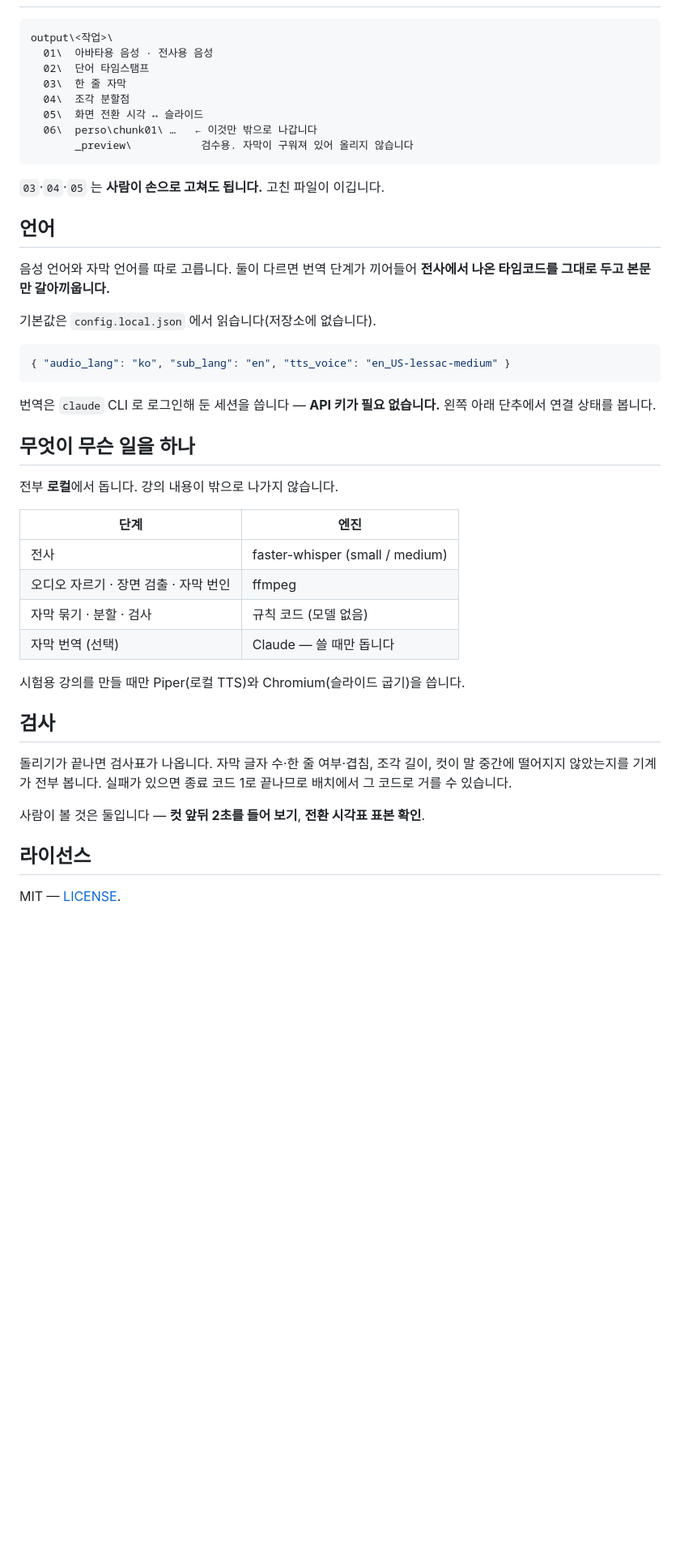
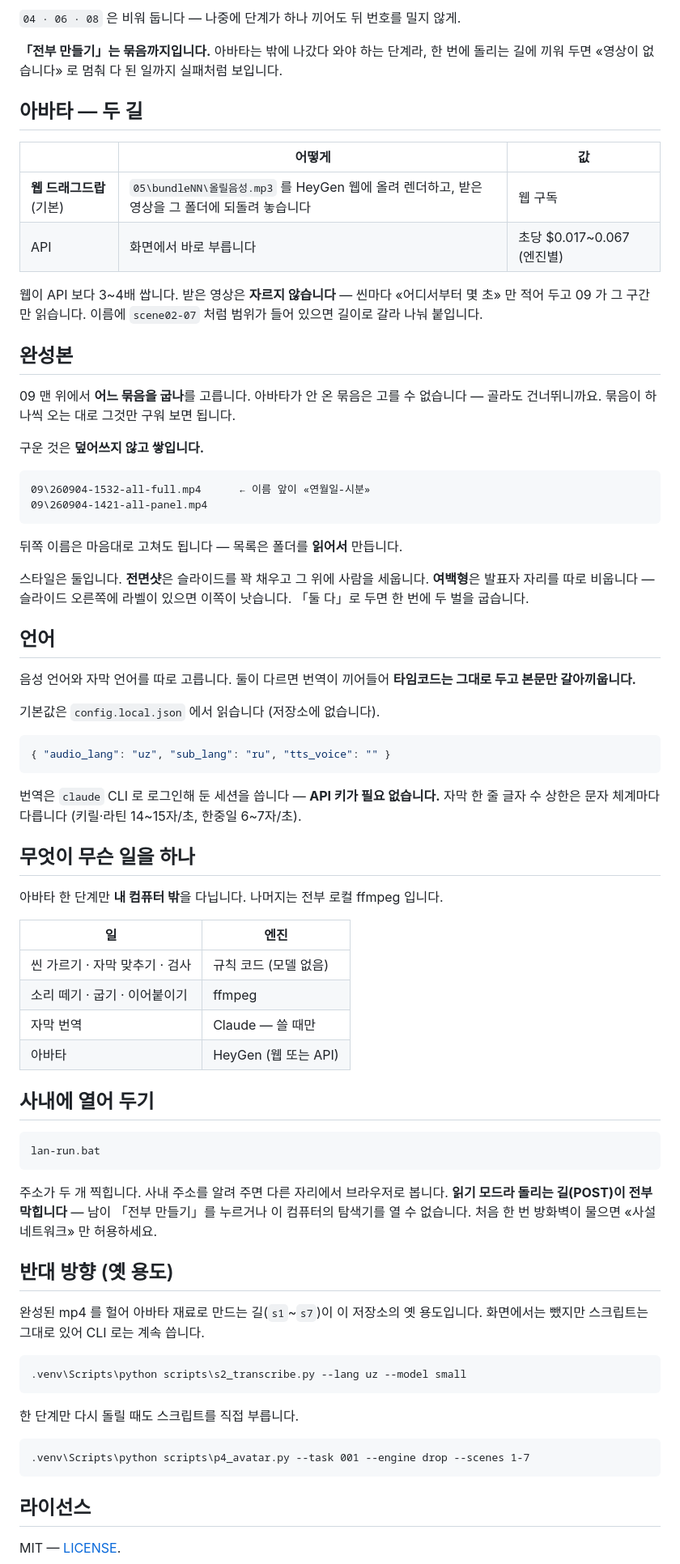
Before and after one commit to leedonwoo2827-ship-it/avatar-lecture, a Markdown page: README.md, the part around one of its changes. Shown at 81% size. Drawn GitHub-style; blank space fills up the shorter version.

````diff
--- a/README.md
+++ b/README.md
@@ -63,51 +78,89 @@ run.bat
+`04 · 06 · 08` 은 비워 둡니다 — 나중에 단계가 하나 끼어도 뒤 번호를 밀지 않게.
+
+**「전부 만들기」는 묶음까지입니다.** 아바타는 밖에 나갔다 와야 하는 단계라,
+한 번에 돌리는 길에 끼워 두면 «영상이 없습니다» 로 멈춰 다 된 일까지 실패처럼
+보입니다.
+
+## 아바타 — 두 길
+
+| | 어떻게 | 값 |
+|---|---|---|
+| **웹 드래그드랍** (기본) | `05\bundleNN\올릴음성.mp3` 를 HeyGen 웹에 올려 렌더하고, 받은 영상을 그 폴더에 되돌려 놓습니다 | 웹 구독 |
+| API | 화면에서 바로 부릅니다 | 초당 $0.017~0.067 (엔진별) |
+
+웹이 API 보다 3~4배 쌉니다. 받은 영상은 **자르지 않습니다** — 씬마다 «어디서부터
+몇 초» 만 적어 두고 09 가 그 구간만 읽습니다. 이름에 `scene02-07` 처럼 범위가
+들어 있으면 길이로 갈라 나눠 붙입니다.
+
+## 완성본
+
+09 맨 위에서 **어느 묶음을 굽나**를 고릅니다. 아바타가 안 온 묶음은 고를 수
+없습니다 — 골라도 건너뛰니까요. 묶음이 하나씩 오는 대로 그것만 구워 보면 됩니다.
+
+구운 것은 **덮어쓰지 않고 쌓입니다.**
 
 ```
-output\<작업>\
-  01\  아바타용 음성 · 전사용 음성
-  02\  단어 타임스탬프
-  03\  한 줄 자막
-  04\  조각 분할점
-  05\  화면 전환 시각 ↔ 슬라이드
-  06\  perso\chunk01\ …   ← 이것만 밖으로 나갑니다
-       _preview\           검수용. 자막이 구워져 있어 올리지 않습니다
+09\260904-1532-all-full.mp4      ← 이름 앞이 «연월일-시분»
+09\260904-1421-all-panel.mp4
 ```
 
-`03`·`04`·`05` 는 **사람이 손으로 고쳐도 됩니다.** 고친 파일이 이깁니다.
+뒤쪽 이름은 마음대로 고쳐도 됩니다 — 목록은 폴더를 **읽어서** 만듭니다.
+
+스타일은 둘입니다. **전면샷**은 슬라이드를 꽉 채우고 그 위에 사람을 세웁니다.
+**여백형**은 발표자 자리를 따로 비웁니다 — 슬라이드 오른쪽에 라벨이 있으면
+이쪽이 낫습니다. 「둘 다」로 두면 한 번에 두 벌을 굽습니다.
 
 ## 언어
 
-음성 언어와 자막 언어를 따로 고릅니다. 둘이 다르면 번역 단계가 끼어들어
-**전사에서 나온 타임코드를 그대로 두고 본문만 갈아끼웁니다.**
+음성 언어와 자막 언어를 따로 고릅니다. 둘이 다르면 번역이 끼어들어
+**타임코드는 그대로 두고 본문만 갈아끼웁니다.**
 
-기본값은 `config.local.json` 에서 읽습니다(저장소에 없습니다).
+기본값은 `config.local.json` 에서 읽습니다 (저장소에 없습니다).
 
 ```json
-{ "audio_lang": "ko", "sub_lang": "en", "tts_voice": "en_US-lessac-medium" }
+{ "audio_lang": "uz", "sub_lang": "ru", "tts_voice": "" }
 ```
 
 번역은 `claude` CLI 로 로그인해 둔 세션을 씁니다 — **API 키가 필요 없습니다.**
-왼쪽 아래 단추에서 연결 상태를 봅니다.
+자막 한 줄 글자 수 상한은 문자 체계마다 다릅니다 (키릴·라틴 14~15자/초,
+한중일 6~7자/초).
 
 ## 무엇이 무슨 일을 하나
 
-전부 **로컬**에서 돕니다. 강의 내용이 밖으로 나가지 않습니다.
+아바타 한 단계만 **내 컴퓨터 밖**을 다닙니다. 나머지는 전부 로컬 ffmpeg 입니다.
 
-| 단계 | 엔진 |
+| 일 | 엔진 |
 |---|---|
-| 전사 | faster-whisper (small / medium) |
-| 오디오 자르기 · 장면 검출 · 자막 번인 | ffmpeg |
-| 자막 묶기 · 분할 · 검사 | 규칙 코드 (모델 없음) |
-| 자막 번역 (선택) | Claude — 쓸 때만 돕니다 |
+| 씬 가르기 · 자막 맞추기 · 검사 | 규칙 코드 (모델 없음) |
+| 소리 떼기 · 굽기 · 이어붙이기 | ffmpeg |
+| 자막 번역 | Claude — 쓸 때만 |
+| 아바타 | HeyGen (웹 또는 API) |
 
-시험용 강의를 만들 때만 Piper(로컬 TTS)와 Chromium(슬라이드 굽기)을 씁니다.
+## 사내에 열어 두기
 
-## 검사
+```
+lan-run.bat
+```
 
-돌리기가 끝나면 검사표가 나옵니다. 자막 글자 수·한 줄 여부·겹침, 조각 길이,
-컷이 말 중간에 떨어지지 않았는지를 기계가 전부 봅니다.
-실패가 있으면 종료 코드 1로 끝나므로 배치에서 그 코드로 거를 수 있습니다.
+주소가 두 개 찍힙니다. 사내 주소를 알려 주면 다른 자리에서 브라우저로 봅니다.
+**읽기 모드라 돌리는 길(POST)이 전부 막힙니다** — 남이 「전부 만들기」를 누르거나
+이 컴퓨터의 탐색기를 열 수 없습니다. 처음 한 번 방화벽이 물으면 «사설 네트워크»
+만 허용하세요.
 
-사람이 볼 것은 둘입니다 — **컷 앞뒤 2초를 들어 보기**, **전환 시각표 표본 확인**.
+## 반대 방향 (옛 용도)
+
+완성된 mp4 를 헐어 아바타 재료로 만드는 길(`s1`~`s7`)이 이 저장소의 옛 용도입니다.
+화면에서는 뺐지만 스크립트는 그대로 있어 CLI 로는 계속 씁니다.
+
+```
+.venv\Scripts\python scripts\s2_transcribe.py --lang uz --model small
+```
+
+한 단계만 다시 돌릴 때도 스크립트를 직접 부릅니다.
+
+```
+.venv\Scripts\python scripts\p4_avatar.py --task 001 --engine drop --scenes 1-7
+```
 
 ## 라이선스
 
````
Also changed, not shown: other parts of README.md (+50 -35 lines).
